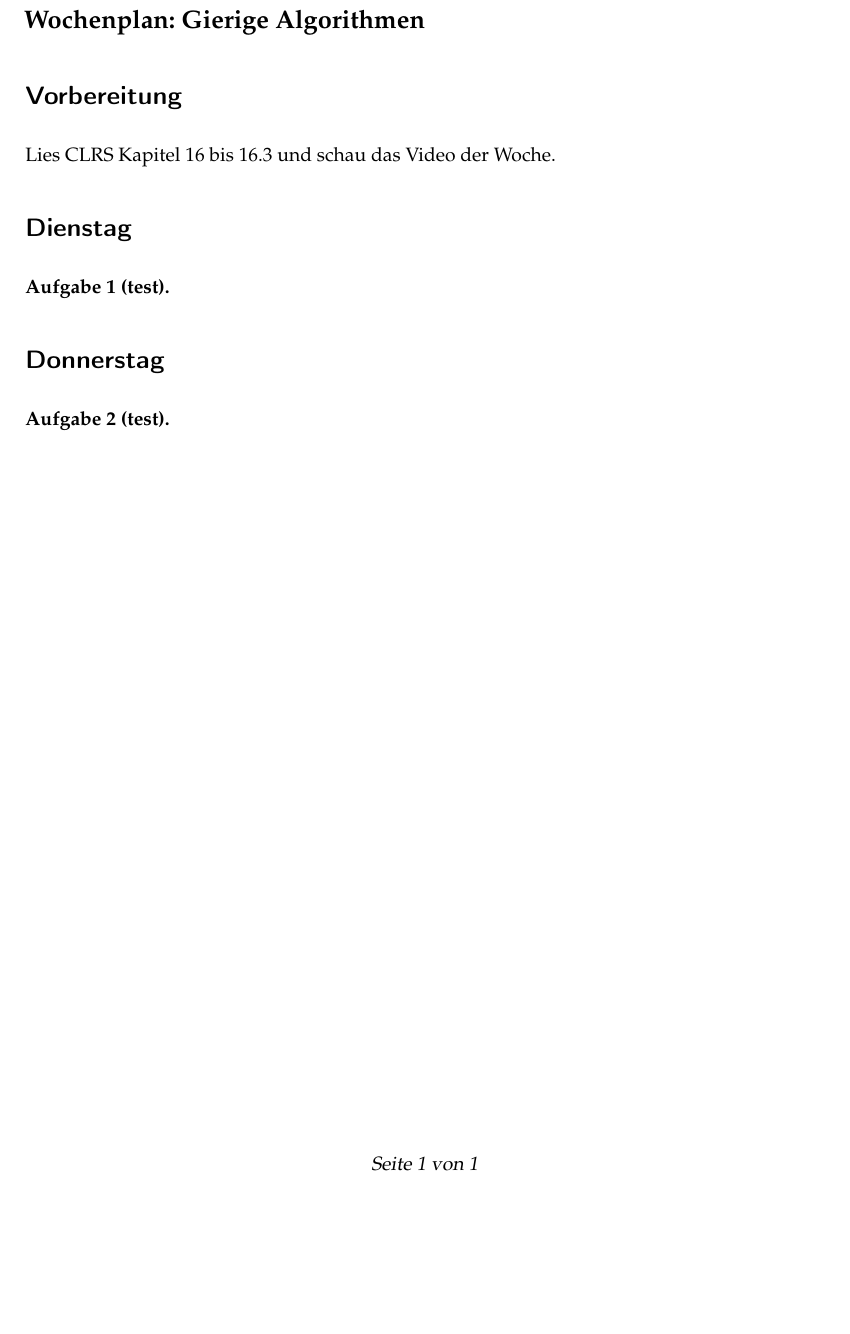
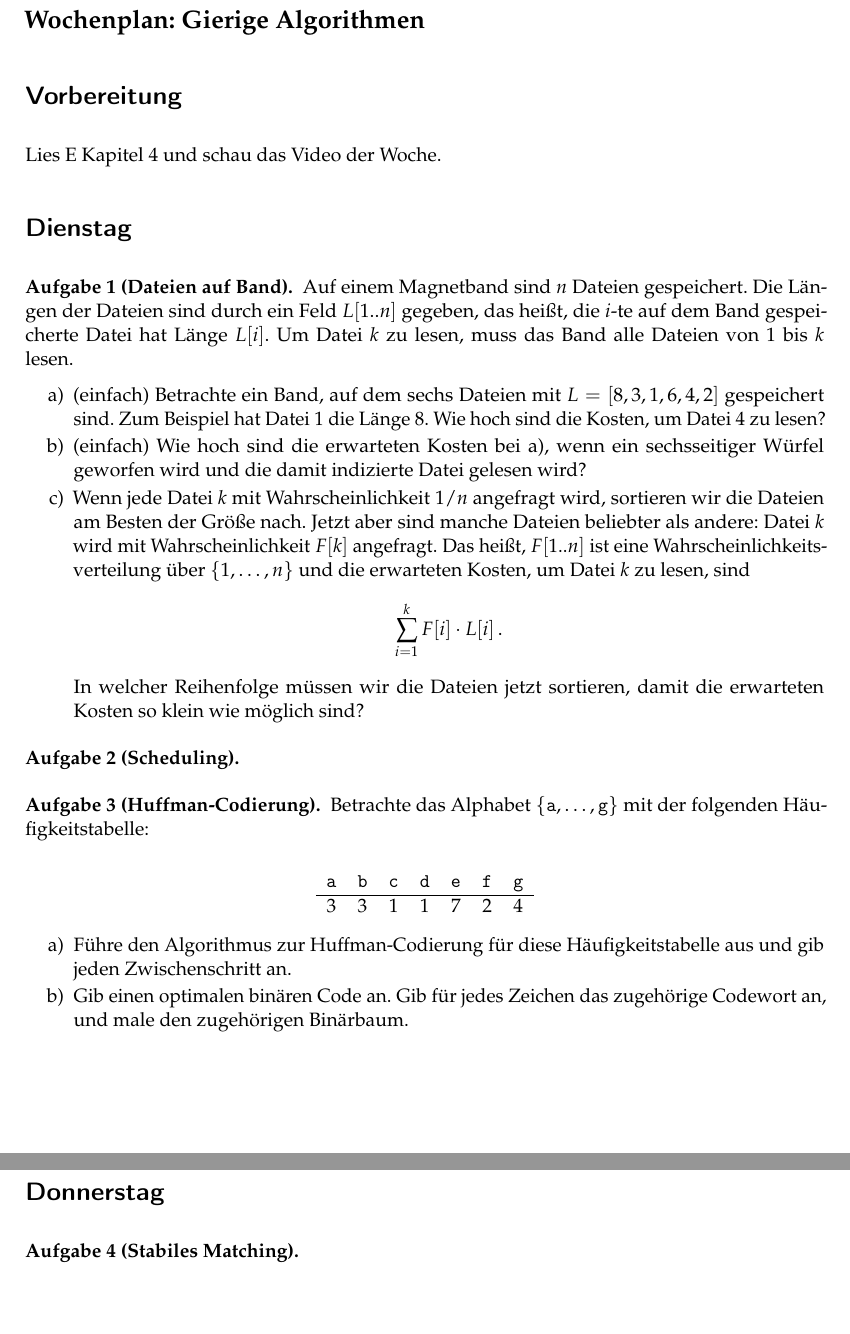
Before and after one commit to goethe-tcs/algo1-exercises, a LaTeX document (greedyalgorithms-wochenplan.tex): part of the page before the commit and two parts of pages 1 and 2 of 2 after it, the two joined at a grey line, cut so that both start at the same text, the shorter picture padded with empty space. Compiled offline with pdfLaTeX.

Commit message:
week 14: 2/6 exercises.

```diff
--- a/greedyalgorithms-wochenplan.tex
+++ b/greedyalgorithms-wochenplan.tex
@@ -5,14 +5,45 @@
 
 \begin{document}
 \section*{Vorbereitung}
-Lies CLRS Kapitel 16 bis 16.3 und schau das Video der Woche.
+Lies E Kapitel 4 und schau das Video der Woche.
 
 \section*{Dienstag}
-\begin{aufgabe}[test]
+\begin{aufgabe}[Dateien auf Band]
+    Auf einem Magnetband sind $n$ Dateien gespeichert.
+    Die Längen der Dateien sind durch ein Feld $L[1..n]$ gegeben, das heißt, die $i$-te auf dem Band gespeicherte Datei hat Länge $L[i]$.
+    Um Datei $k$ zu lesen, muss das Band alle Dateien von $1$ bis $k$ lesen.
+    \begin{enumerate}
+        \item(\warmup) Betrachte ein Band, auf dem sechs Dateien mit $L=[8,3,1,6,4,2]$ gespeichert sind. Zum Beispiel hat Datei $1$ die Länge $8$.
+        Wie hoch sind die Kosten, um Datei $4$ zu lesen?
+        \item(\warmup) Wie hoch sind die erwarteten Kosten bei a), wenn ein sechsseitiger Würfel geworfen wird und die damit indizierte Datei gelesen wird?
+        \item Wenn jede Datei $k$ mit Wahrscheinlichkeit $1/n$ angefragt wird, sortieren wir die Dateien am Besten der Größe nach. Jetzt aber sind manche Dateien beliebter als andere: Datei $k$ wird mit Wahrscheinlichkeit $F[k]$ angefragt. Das heißt, $F[1..n]$ ist eine Wahrscheinlichkeitsverteilung über $\{1,\dots,n\}$ und die erwarteten Kosten, um Datei~$k$ zu lesen, sind
+        \[\sum_{i=1}^k F[i]\cdot L[i]\,.\]
+        In welcher Reihenfolge müssen wir die Dateien jetzt sortieren, damit die erwarteten Kosten so klein wie möglich sind?
+    \end{enumerate}
 \end{aufgabe}
 
+
+\begin{aufgabe}[Scheduling]
+\end{aufgabe}
+
+
+\begin{aufgabe}[Huffman-Codierung]
+    Betrachte das Alphabet $\{\texttt{a},\dots,\texttt{g}\}$ mit der folgenden Häufigkeitstabelle:
+	\begin{center}
+		\begin{tabular}{ccccccc}
+			\texttt{a}&\texttt{b}&\texttt{c}&\texttt{d}&\texttt{e}&\texttt{f}&\texttt{g}\\\hline
+			3&3&1&1&7&2&4\\
+		\end{tabular}
+	\end{center}
+    \begin{enumerate}
+        \item Führe den Algorithmus zur Huffman-Codierung für diese Häufigkeitstabelle aus und gib jeden Zwischenschritt an.
+        \item Gib einen optimalen binären Code an. Gib für jedes Zeichen das zugehörige Codewort an, und male den zugehörigen Binärbaum.
+    \end{enumerate}
+\end{aufgabe}
+
+
 \section*{Donnerstag}
-\begin{aufgabe}[test]
+\begin{aufgabe}[Stabiles Matching]
 \end{aufgabe}
 
 \end{document}
```
